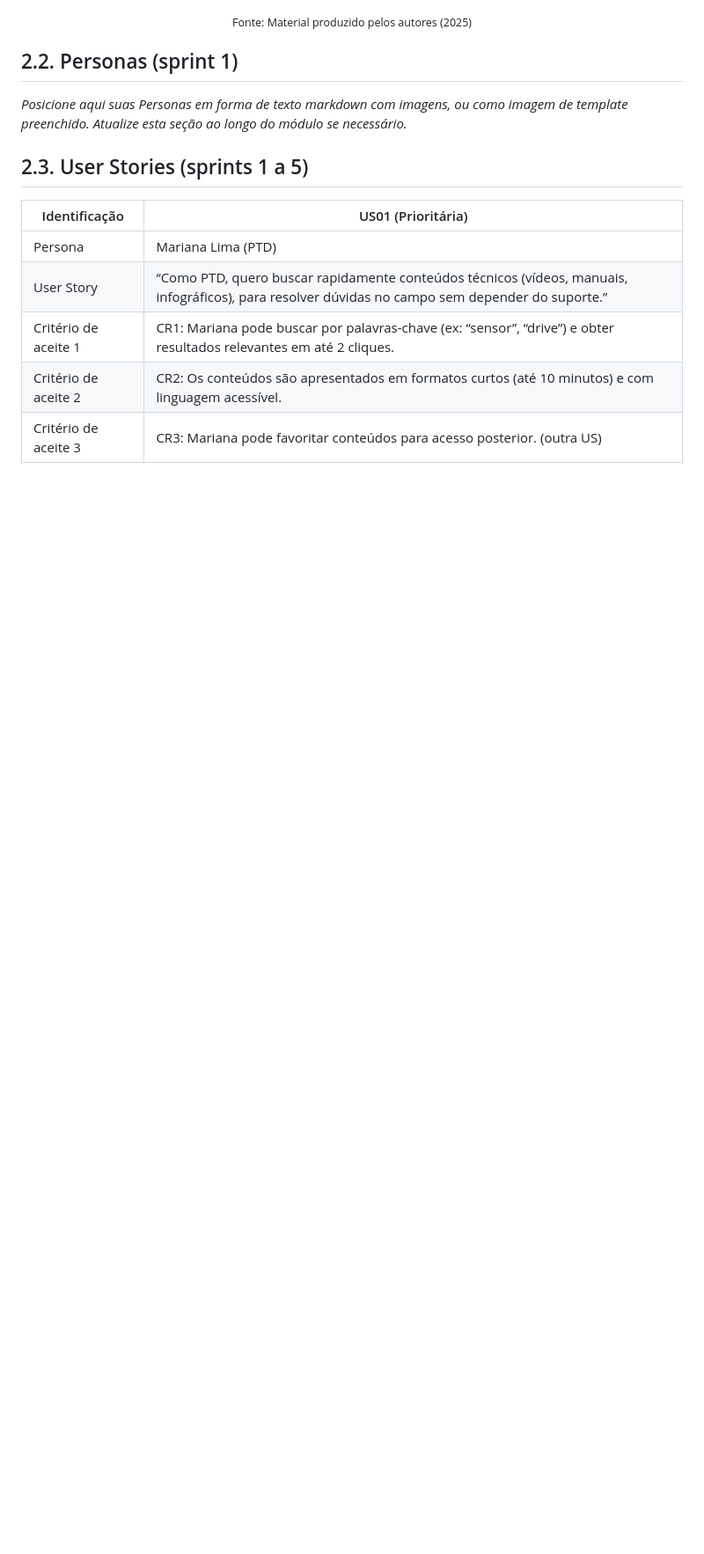
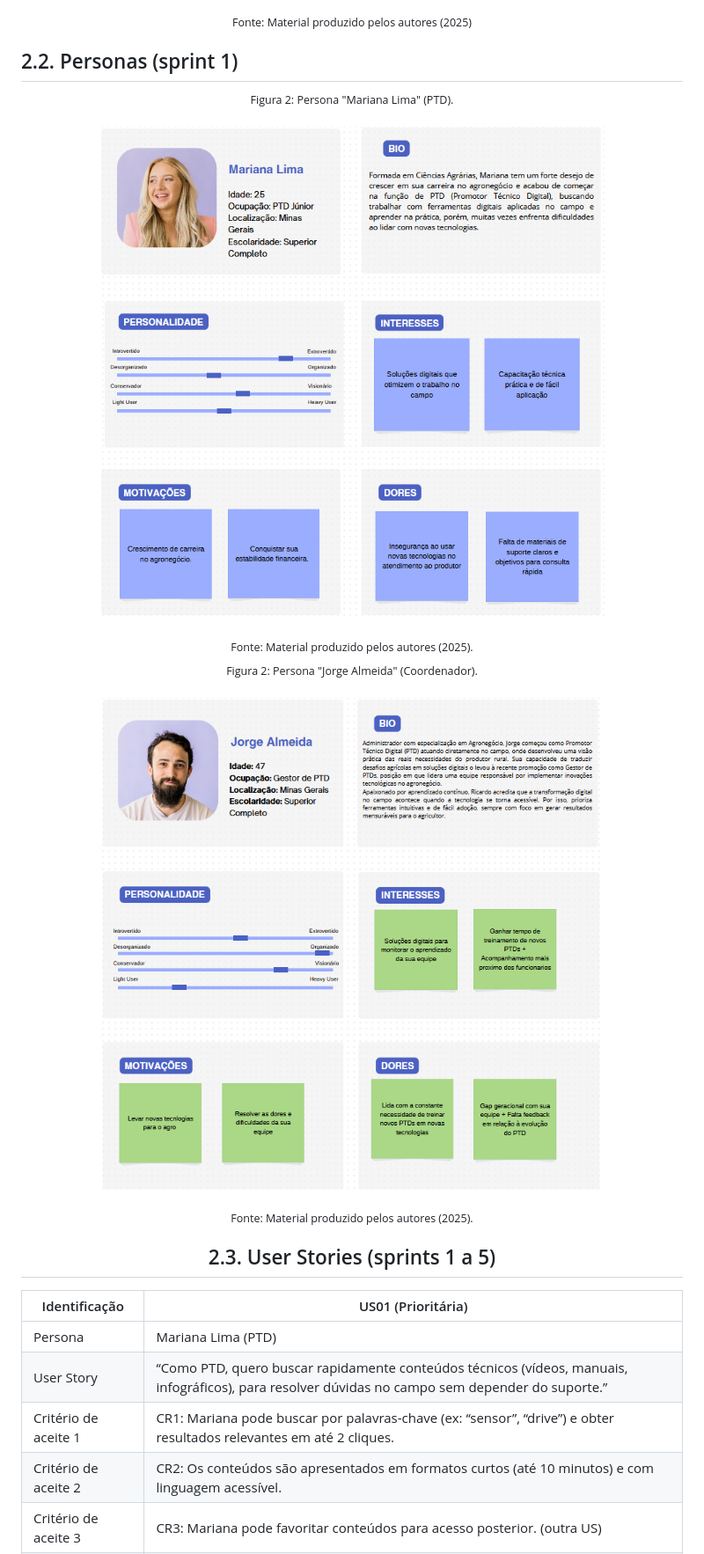
Before and after one commit to Kdu07/fiedacademy, a Markdown page: documents/wad.md, the part around the change. Shown: that part at 88% size. Drawn GitHub-style; pictures changed too: assets/assets_wad/Jorge Persona.png (added), assets/assets_wad/Mariana Lima Persona.png (added); blank space fills up the shorter version.

Commit message:
docs Adiciona personas no WAD.

```diff
--- a/documents/wad.md
+++ b/documents/wad.md
@@ -208,7 +208,19 @@ Fonte: Material produzido pelos autores (2025)
 
 ## 2.2. Personas (sprint 1)
 
-*Posicione aqui suas Personas em forma de texto markdown com imagens, ou como imagem de template preenchido. Atualize esta seção ao longo do módulo se necessário.*
+<div align = "center">
+
+<sup>Figura 2: Persona "Mariana Lima" (PTD).</sup><br>
+
+<img src="../assets/assets_wad/Mariana Lima Persona.png"><br>
+
+<sub>Fonte: Material produzido pelos autores (2025). </sub><br>
+
+<sup>Figura 2: Persona "Jorge Almeida" (Coordenador).</sup><br>
+
+<img src="../assets/assets_wad/Jorge Persona.png"><br>
+
+<sub>Fonte: Material produzido pelos autores (2025). </sub><br>
 
 ## 2.3. User Stories (sprints 1 a 5)
 
```
